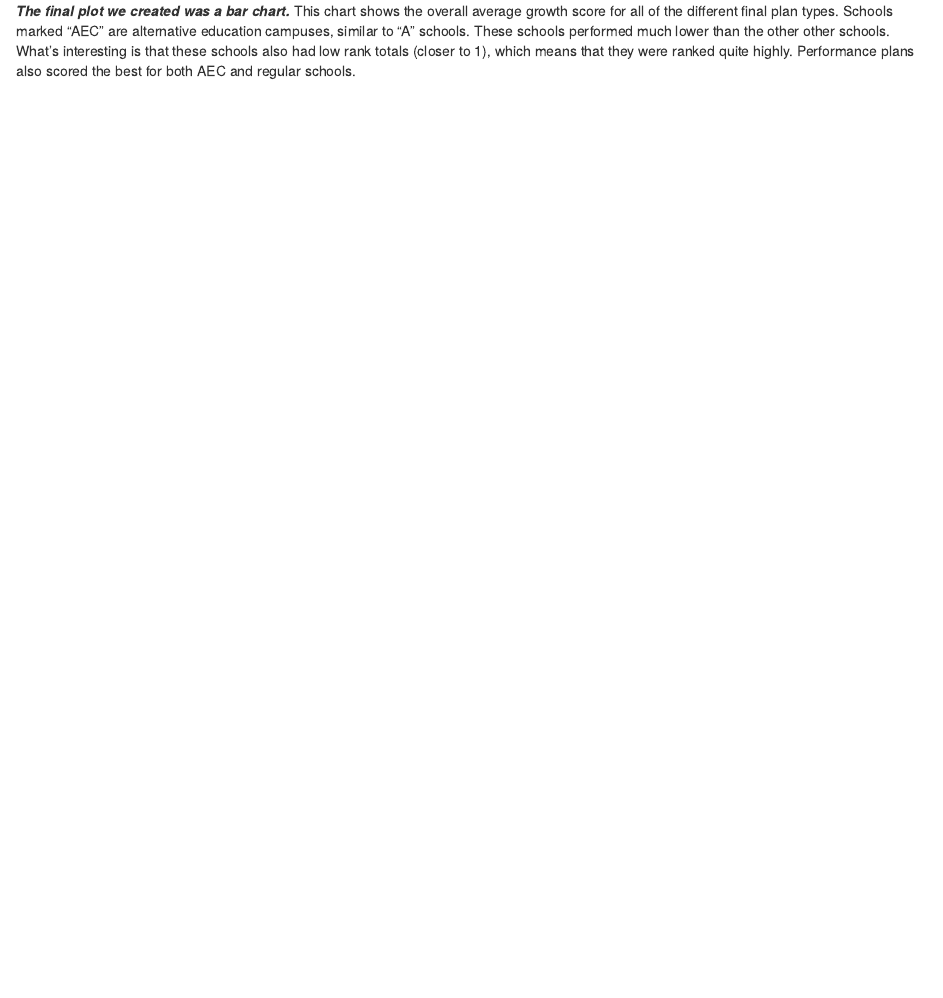
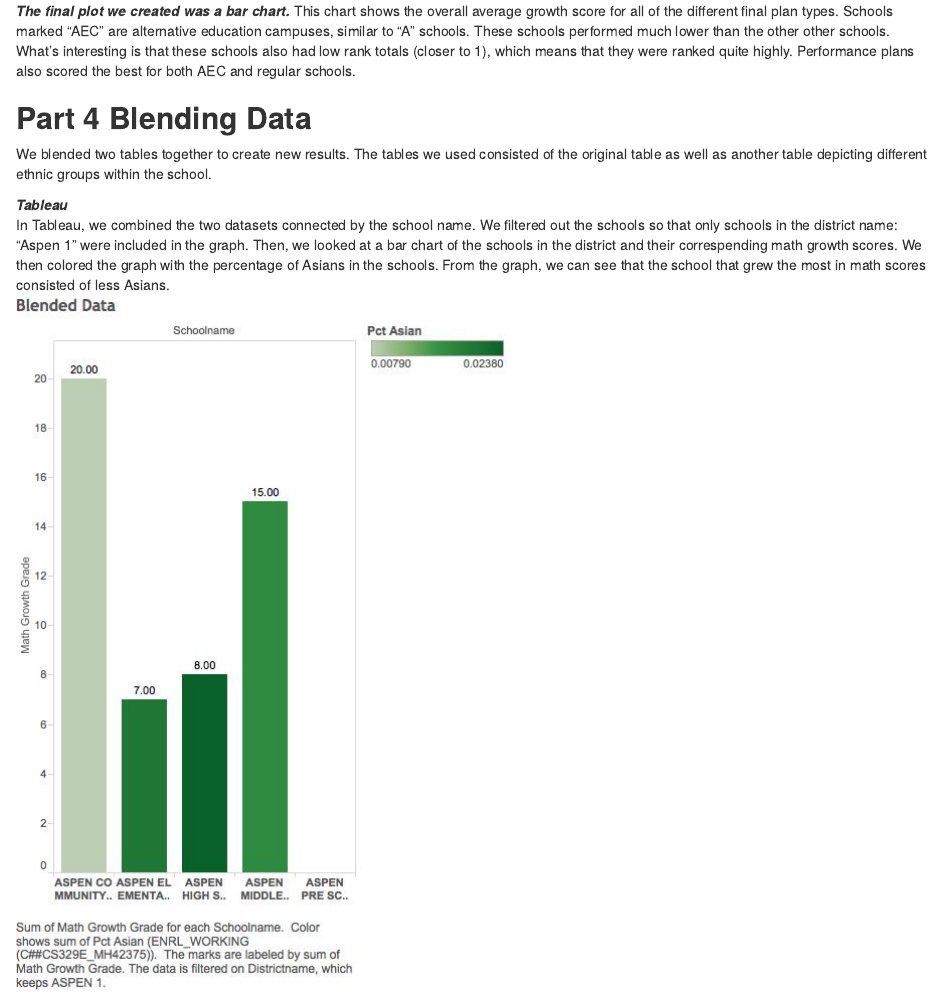
Before and after one commit to monicahuang23/DV_TProject1, an R Markdown document (00 Doc/DV_TProject1.Rmd): the page in a window 1100 px wide, from 4210 px down. The pictures show the output file 00 Doc/DV_TProject1.html that the author committed with the source, opened offline.

Commit message:
no message

```diff
--- a/00 Doc/DV_TProject1.Rmd
+++ b/00 Doc/DV_TProject1.Rmd
@@ -53,3 +53,10 @@ source("../03 R SQL Visualisations/Crosstab_NoLabel.R")
 
 ***The final plot we created was a bar chart.***
 This chart shows the overall average growth score for all of the different final plan types. Schools marked "AEC" are alternative education campuses, similar to "A" schools. These schools performed much lower than the other other schools. What's interesting is that these schools also had low rank totals (closer to 1), which means that they were ranked quite highly. Performance plans also scored the best for both AEC and regular schools.
+
+##**Part 4 Blending Data**
+We blended two tables together to create new results. The tables we used consisted of the original table as well as another table depicting different ethnic groups within the school.
+
+***Tableau***
+In Tableau, we combined the two datasets connected by the school name. We filtered out the schools so that only schools in the district name: "Aspen 1" were included in the graph. Then, we looked at a bar chart of the schools in the district and their correspending math growth scores. We then colored the graph with the percentage of Asians in the schools. From the graph, we can see that the school that grew the most in math scores consisted of less Asians.
+![](../03 R SQL Visualisations/Blended Data.jpg)
```
Also changed, not shown: 00 Doc/DV_TProject1.html, 03 R SQL Visualisations/Blended Data.jpg (added), 3 other files.
